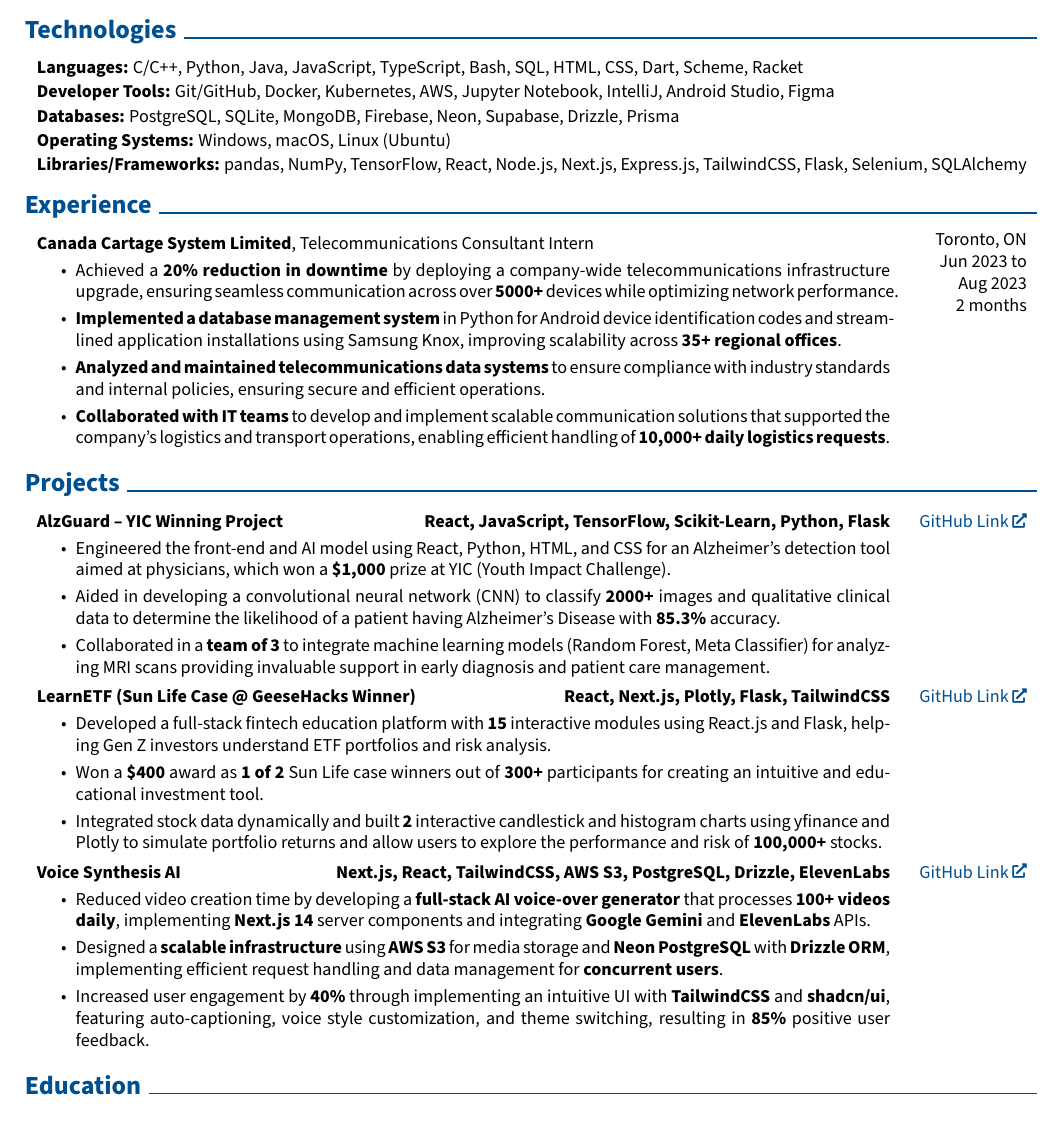
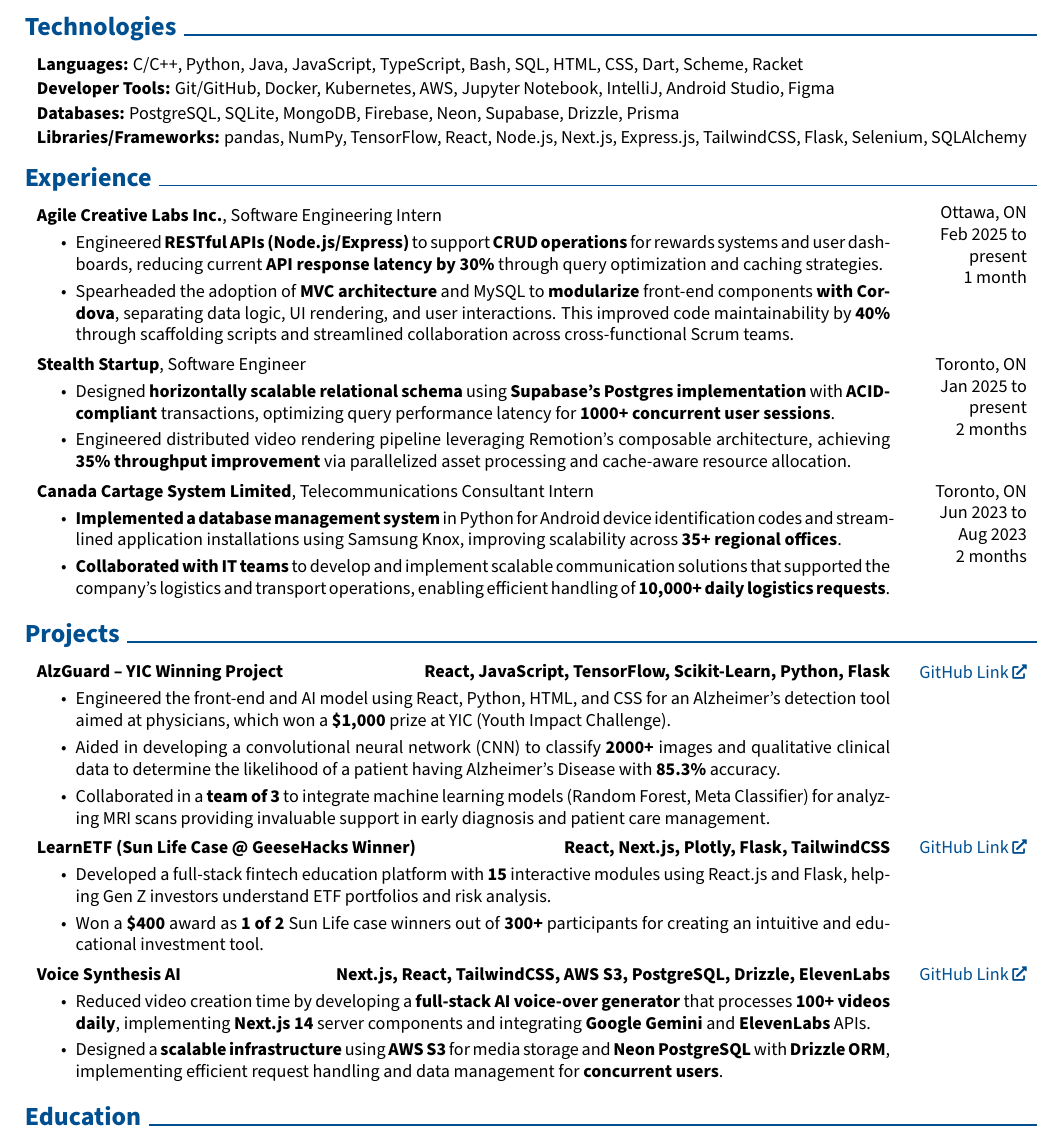
Before and after one commit to akramj13/resume, a LaTeX CV (files/rendercv_output/Akram_Jamil_CV.tex): part of the page, cut so that both start at the same text. Compiled offline with pdfLaTeX.

Commit message:
update Resume

```diff
--- a/files/rendercv_output/Akram_Jamil_CV.tex
+++ b/files/rendercv_output/Akram_Jamil_CV.tex
@@ -150,7 +150,7 @@
         \LenToUnit{\paperwidth-1 cm-0.2 cm+0.05cm},
         \LenToUnit{\paperheight-0.5 cm}
     ){\vtop{{\null}\makebox[0pt][c]{
-        \small\color{gray}\textit{Last updated in February 2025}\hspace{\widthof{Last updated in February 2025}}
+        \small\color{gray}\textit{Last updated in March 2025}\hspace{\widthof{Last updated in March 2025}}
     }}}%
   }%
 }%
@@ -223,12 +223,6 @@
         \vspace{0.05 cm}
 
         \begin{onecolentry}
-            \textbf{Operating Systems:} Windows, macOS, Linux (Ubuntu)
-        \end{onecolentry}
-
-        \vspace{0.05 cm}
-
-        \begin{onecolentry}
             \textbf{Libraries/Frameworks:} pandas, NumPy, TensorFlow, React, Node.js, Next.js, Express.js, TailwindCSS, Flask, Selenium, SQLAlchemy
         \end{onecolentry}
 
@@ -240,6 +234,40 @@
 
 
         \begin{twocolentry}{
+            Ottawa, ON
+
+        Feb 2025 to present
+
+        1 month
+        }
+            \textbf{Agile Creative Labs Inc.}, Software Engineering Intern
+            \begin{highlights}
+                \item Engineered \textbf{RESTful APIs (Node.js/Express)} to support \textbf{CRUD operations} for rewards systems and user dashboards, reducing current \textbf{API response latency by 30\%} through query optimization and caching strategies.
+                \item Spearheaded the adoption of \textbf{MVC architecture} and MySQL to \textbf{modularize} front-end components \textbf{with Cordova}, separating data logic, UI rendering, and user interactions. This improved code maintainability by \textbf{40\%} through scaffolding scripts and streamlined collaboration across cross-functional Scrum teams.
+            \end{highlights}
+        \end{twocolentry}
+
+
+        \vspace{0.05 cm}
+
+        \begin{twocolentry}{
+            Toronto, ON
+
+        Jan 2025 to present
+
+        2 months
+        }
+            \textbf{Stealth Startup}, Software Engineer
+            \begin{highlights}
+                \item Designed \textbf{horizontally scalable relational schema} using \textbf{Supabase's Postgres implementation} with \textbf{ACID-compliant} transactions, optimizing query performance latency for \textbf{1000+ concurrent user sessions}.
+                \item Engineered distributed video rendering pipeline leveraging Remotion's composable architecture, achieving \textbf{35\% throughput improvement} via parallelized asset processing and cache-aware resource allocation.
+            \end{highlights}
+        \end{twocolentry}
+
+
+        \vspace{0.05 cm}
+
+        \begin{twocolentry}{
             Toronto, ON
 
         Jun 2023 to Aug 2023
@@ -248,9 +276,7 @@
         }
             \textbf{Canada Cartage System Limited}, Telecommunications Consultant Intern
             \begin{highlights}
-                \item Achieved a \textbf{20\% reduction in downtime} by deploying a company-wide telecommunications infrastructure upgrade, ensuring seamless communication across over \textbf{5000+} devices while optimizing network performance.
                 \item \textbf{Implemented a database management system} in Python for Android device identification codes and streamlined application installations using Samsung Knox, improving scalability across \textbf{35+ regional offices}.
-                \item \textbf{Analyzed and maintained telecommunications data systems} to ensure compliance with industry standards and internal policies, ensuring secure and efficient operations.
                 \item \textbf{Collaborated with IT teams} to develop and implement scalable communication solutions that supported the company’s logistics and transport operations, enabling efficient handling of \textbf{10,000+ daily logistics requests}.
             \end{highlights}
         \end{twocolentry}
@@ -284,7 +310,6 @@
             \begin{highlights}
                 \item Developed a full-stack fintech education platform with \textbf{15} interactive modules using React.js and Flask, helping Gen Z investors understand ETF portfolios and risk analysis.
                 \item Won a \textbf{\$400} award as \textbf{1 of 2} Sun Life case winners out of \textbf{300+} participants for creating an intuitive and educational investment tool.
-                \item Integrated stock data dynamically and built \textbf{2} interactive candlestick and histogram charts using yfinance and Plotly to simulate portfolio returns and allow users to explore the performance and risk of \textbf{100,000+} stocks.
             \end{highlights}
         \end{twocolentry}
 
@@ -292,13 +317,12 @@
         \vspace{0.05 cm}
 
         \begin{twocolentry}{
-            \href{https://github.com/akramj13/voice-synthesis-ai}{GitHub Link}
+            \href{https://github.com/akramj13/ai-voice}{GitHub Link}
         }
             \textbf{Voice Synthesis AI \hfill Next.js, React, TailwindCSS, AWS S3, PostgreSQL, Drizzle, ElevenLabs}
             \begin{highlights}
                 \item Reduced video creation time by developing a \textbf{full-stack AI voice-over generator} that processes \textbf{100+ videos daily}, implementing \textbf{Next.js 14} server components and integrating \textbf{Google Gemini} and \textbf{ElevenLabs} APIs.
                 \item Designed a \textbf{scalable infrastructure} using \textbf{AWS S3} for media storage and \textbf{Neon PostgreSQL} with \textbf{Drizzle ORM}, implementing efficient request handling and data management for \textbf{concurrent users}.
-                \item Increased user engagement by \textbf{40\%} through implementing an intuitive UI with \textbf{TailwindCSS} and \textbf{shadcn/ui}, featuring auto-captioning, voice style customization, and theme switching, resulting in \textbf{85\%} positive user feedback.
             \end{highlights}
         \end{twocolentry}
 
```
Also changed, not shown: files/CS_AkramJamil_CV.yaml (+23 -7 lines), files/rendercv_output/Akram_Jamil_CV.md (+15 -6 lines), files/rendercv_output/Akram_Jamil_CV.pdf, files/rendercv_output/Akram_Jamil_CV_1.png, 5 other files.
